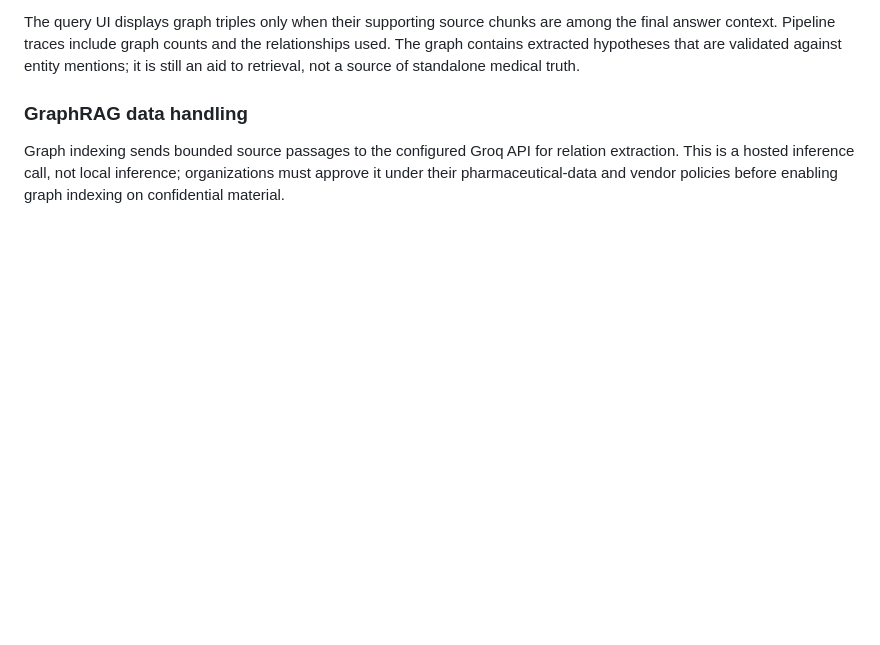
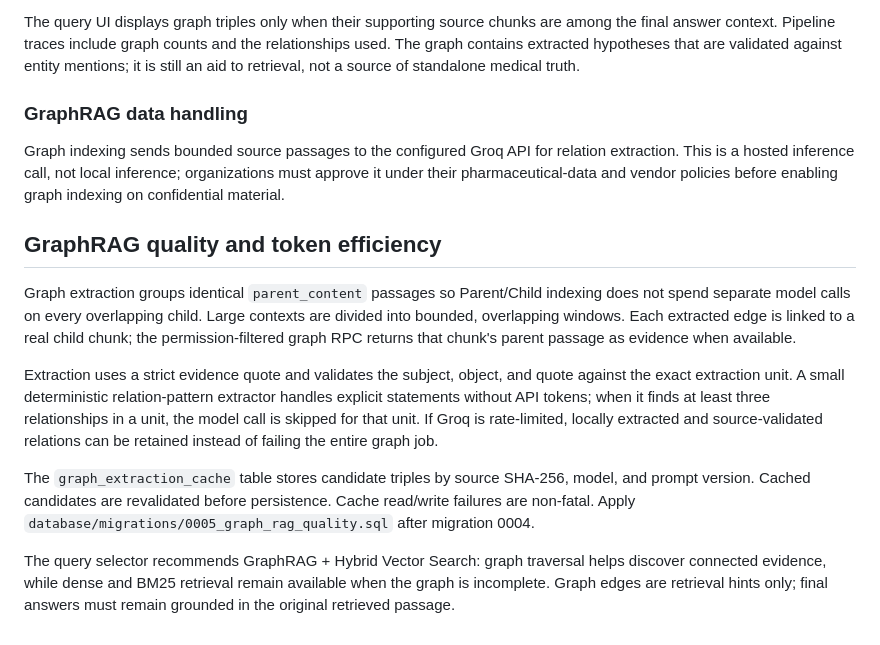
Before and after one commit to AadCode7/Pharma_RAG, a Markdown page: architecture.md, the part around the change. GitHub-like rendering; blank space fills up the shorter version.

Commit message:
Document GraphRAG extraction and retrieval improvements

```diff
--- a/architecture.md
+++ b/architecture.md
@@ -166,3 +166,13 @@ The query UI displays graph triples only when their supporting source chunks are
 ### GraphRAG data handling
 
 Graph indexing sends bounded source passages to the configured Groq API for relation extraction. This is a hosted inference call, not local inference; organizations must approve it under their pharmaceutical-data and vendor policies before enabling graph indexing on confidential material.
+
+## GraphRAG quality and token efficiency
+
+Graph extraction groups identical `parent_content` passages so Parent/Child indexing does not spend separate model calls on every overlapping child. Large contexts are divided into bounded, overlapping windows. Each extracted edge is linked to a real child chunk; the permission-filtered graph RPC returns that chunk's parent passage as evidence when available.
+
+Extraction uses a strict evidence quote and validates the subject, object, and quote against the exact extraction unit. A small deterministic relation-pattern extractor handles explicit statements without API tokens; when it finds at least three relationships in a unit, the model call is skipped for that unit. If Groq is rate-limited, locally extracted and source-validated relations can be retained instead of failing the entire graph job.
+
+The `graph_extraction_cache` table stores candidate triples by source SHA-256, model, and prompt version. Cached candidates are revalidated before persistence. Cache read/write failures are non-fatal. Apply `database/migrations/0005_graph_rag_quality.sql` after migration 0004.
+
+The query selector recommends GraphRAG + Hybrid Vector Search: graph traversal helps discover connected evidence, while dense and BM25 retrieval remain available when the graph is incomplete. Graph edges are retrieval hints only; final answers must remain grounded in the original retrieved passage.
```
